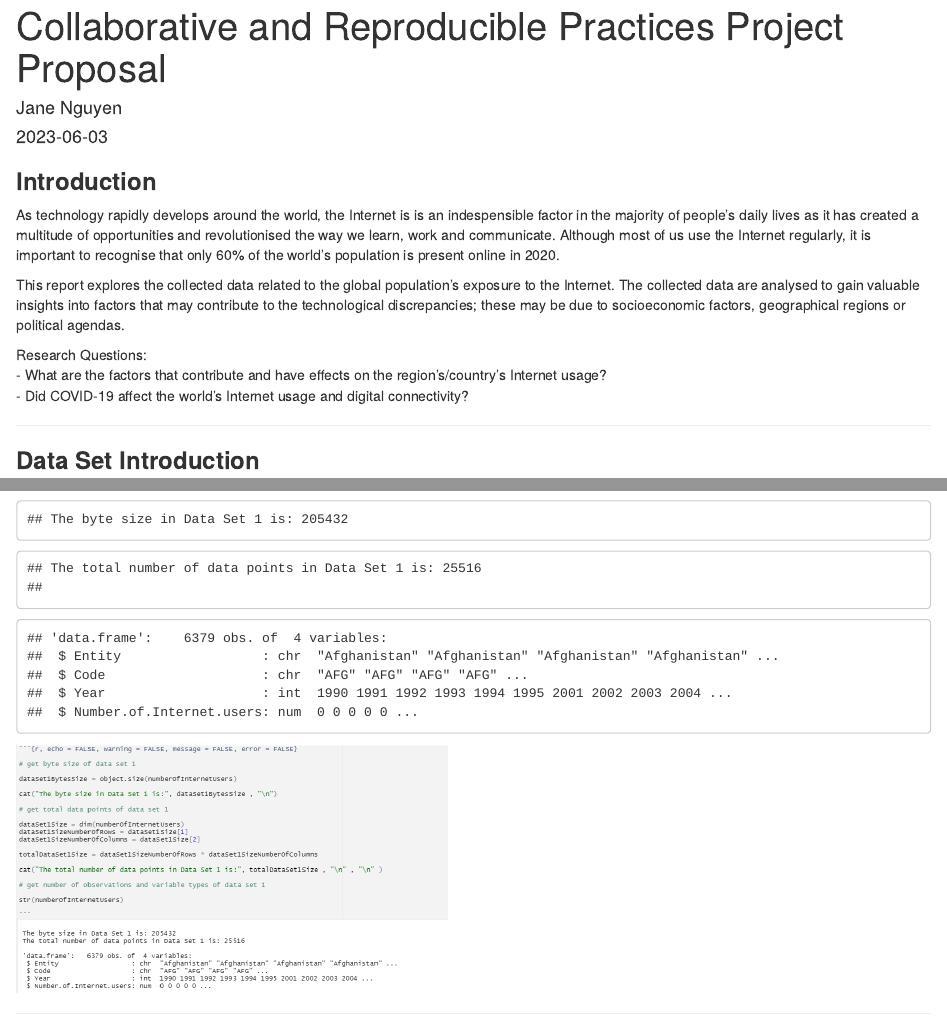
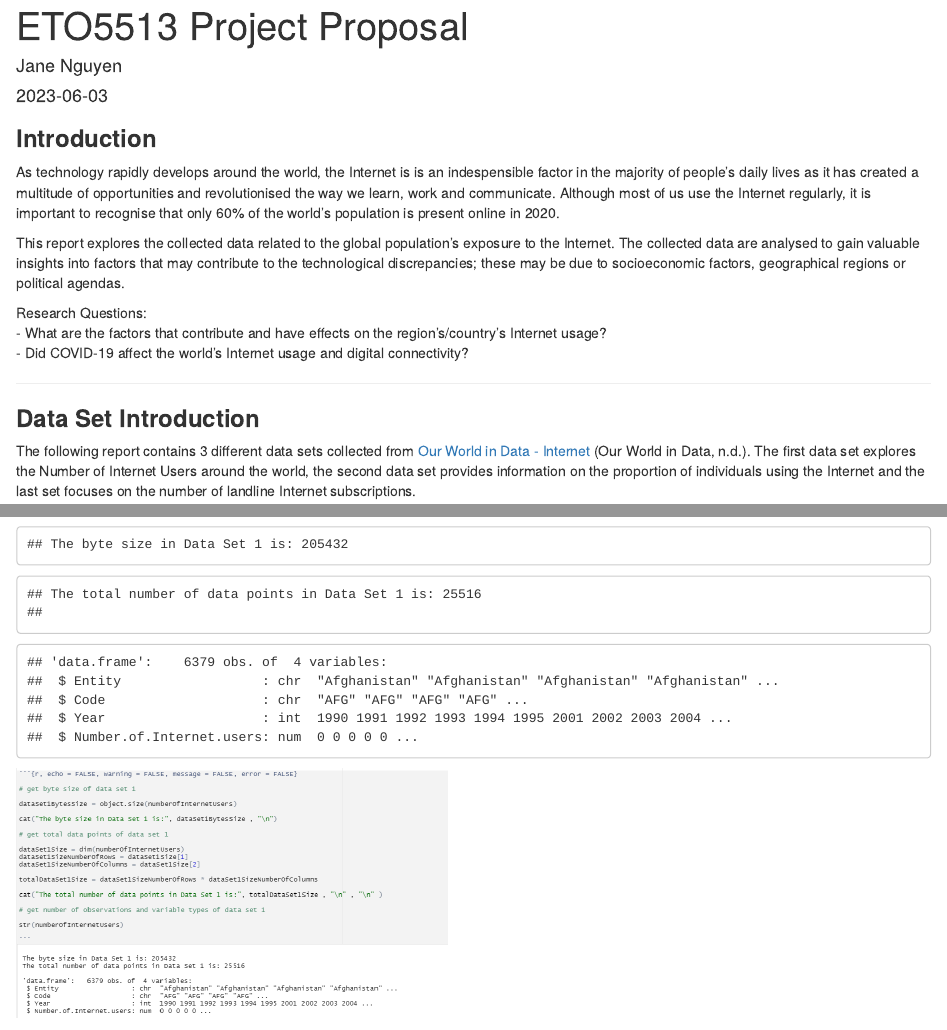
Before and after one commit to jngng/projectproposalassessment1, an R Markdown document (Assessment 1 JN.Rmd): the page in a window 1100 px wide, from its top, and a second part further down, joined at a grey line. Rendered offline with R 4.5, knitr and Pandoc, with nearby package versions; some code elsewhere in the file could not run offline.

Commit message:
Update project title commit

```diff
--- a/Assessment 1 JN.Rmd
+++ b/Assessment 1 JN.Rmd
@@ -1,5 +1,5 @@
 ---
-title: "Collaborative and Reproducible Practices Project Proposal"
+title: "ETO5513 Project Proposal"
 author: "Jane Nguyen"
 date: "2023-06-03"
 output: html_document
```
Also changed, not shown: Assessment-1-JN.html.
